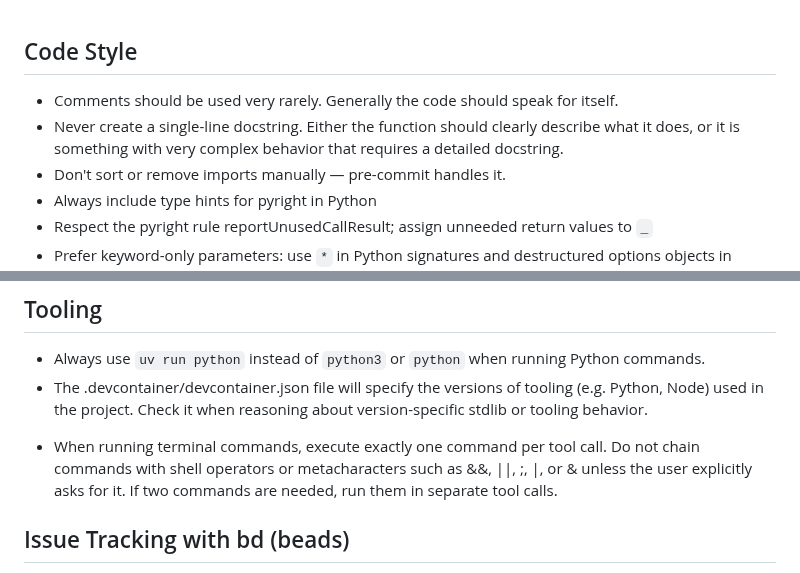
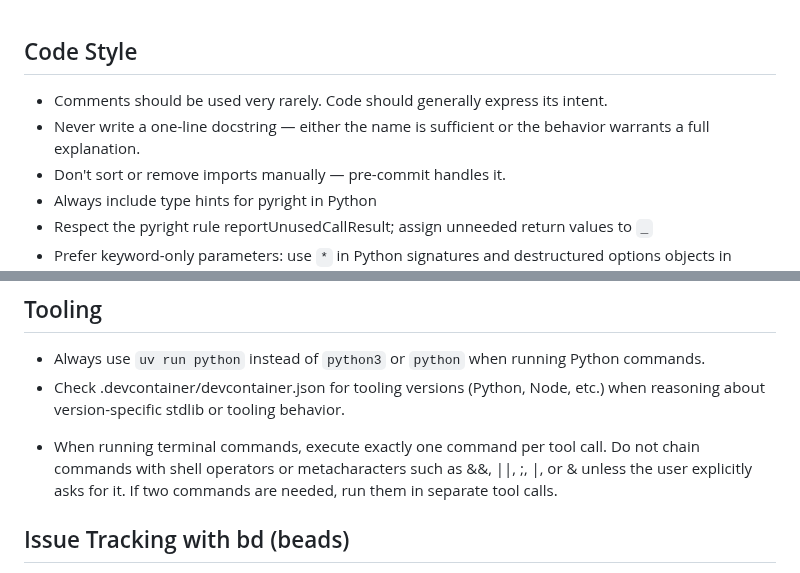
Before and after one commit to LabAutomationAndScreening/copier-base-template, a Markdown page: AGENTS.md, 2 parts joined by grey strips. GitHub-like rendering.

Commit message:
more tewaks

```diff
--- a/AGENTS.md
+++ b/AGENTS.md
@@ -1,6 +1,6 @@
 ## Code Style
-- Comments should be used very rarely. Generally the code should speak for itself.
-- Never create a single-line docstring. Either the function should clearly describe what it does, or it is something with very complex behavior that requires a detailed docstring.
+- Comments should be used very rarely. Code should generally express its intent.
+- Never write a one-line docstring — either the name is sufficient or the behavior warrants a full explanation.
 - Don't sort or remove imports manually — pre-commit handles it.
 - Always include type hints for pyright in Python
 - Respect the pyright rule reportUnusedCallResult; assign unneeded return values to `_`
@@ -14,17 +14,9 @@
 
 ## Tooling
 - Always use `uv run python` instead of `python3` or `python` when running Python commands.
-- The .devcontainer/devcontainer.json file will specify the versions of tooling (e.g. Python, Node) used in the project. Check it when reasoning about version-specific stdlib or tooling behavior.
+- Check .devcontainer/devcontainer.json for tooling versions (Python, Node, etc.) when reasoning about version-specific stdlib or tooling behavior.
 <!-- Allows better automated utilization of command allow/deny list -->
 - When running terminal commands, execute exactly one command per tool call. Do not chain commands with shell operators or metacharacters such as &&, ||, ;, |, or & unless the user explicitly asks for it. If two commands are needed, run them in separate tool calls.
-
-
-
-
-
-
-
-
 
 <!-- BEGIN BEADS INTEGRATION -->
 ## Issue Tracking with bd (beads)
```
